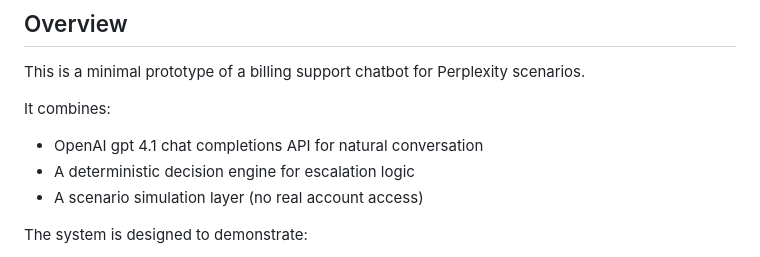
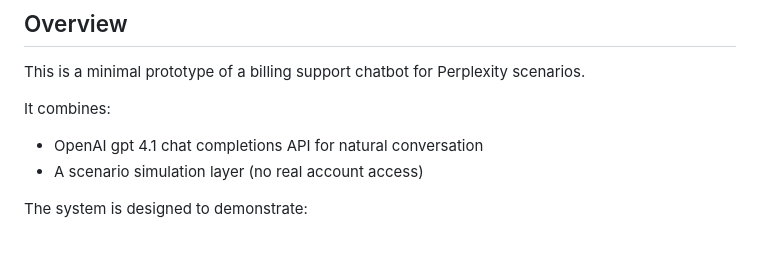
Before and after one commit to riversflowingeast/perplexity-billing-mini-demo, a Markdown page: README.md, the part around the change. GitHub-like rendering.

```diff
--- a/README.md
+++ b/README.md
@@ -7,7 +7,6 @@ This is a minimal prototype of a billing support chatbot for Perplexity scenario
 It combines:
 
 * OpenAI gpt 4.1 chat completions API for natural conversation
-* A deterministic decision engine for escalation logic
 * A scenario simulation layer (no real account access)
 
 The system is designed to demonstrate:
```
